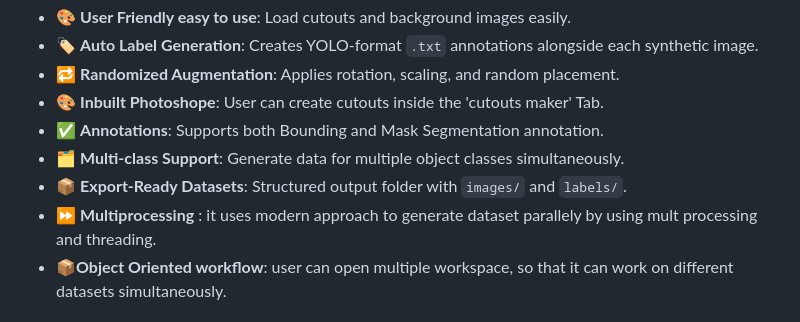
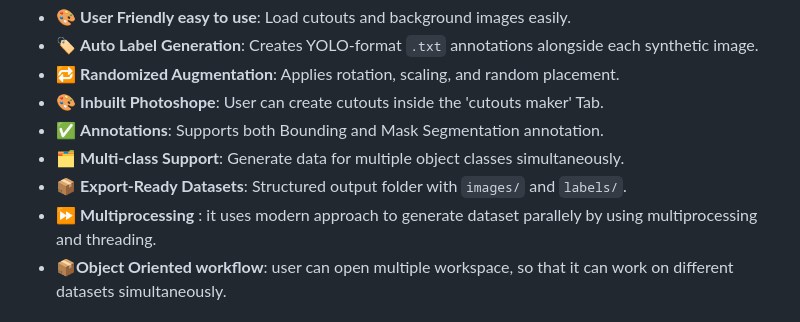
Before and after one commit to Abhii0007/Label-Blend-Studio, a Markdown page: README.md, the part around the change. GitHub-like rendering.

```diff
--- a/README.md
+++ b/README.md
@@ -14,7 +14,7 @@
 - ✅ **Annotations**: Supports both Bounding and Mask Segmentation annotation.
 - 🗂️ **Multi-class Support**: Generate data for multiple object classes simultaneously.
 - 📦 **Export-Ready Datasets**: Structured output folder with `images/` and `labels/`.
-- ⏩ **Multiprocessing** :  it uses modern approach to generate dataset parallely by using mult processing and threading.
+- ⏩ **Multiprocessing** :  it uses modern approach to generate dataset parallely by using multiprocessing and threading.
 - 📦**Object Oriented workflow**: user can open multiple workspace, so that it can work on different datasets simultaneously.
 
 ## 📸 Project Insights
```
